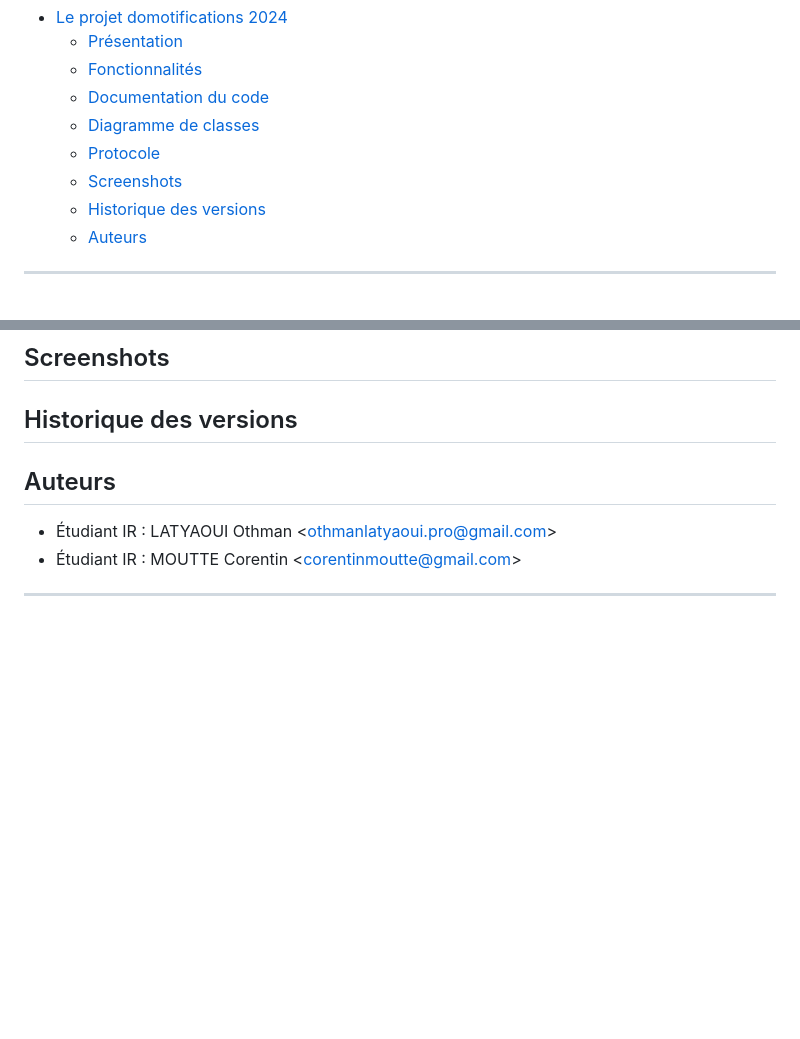
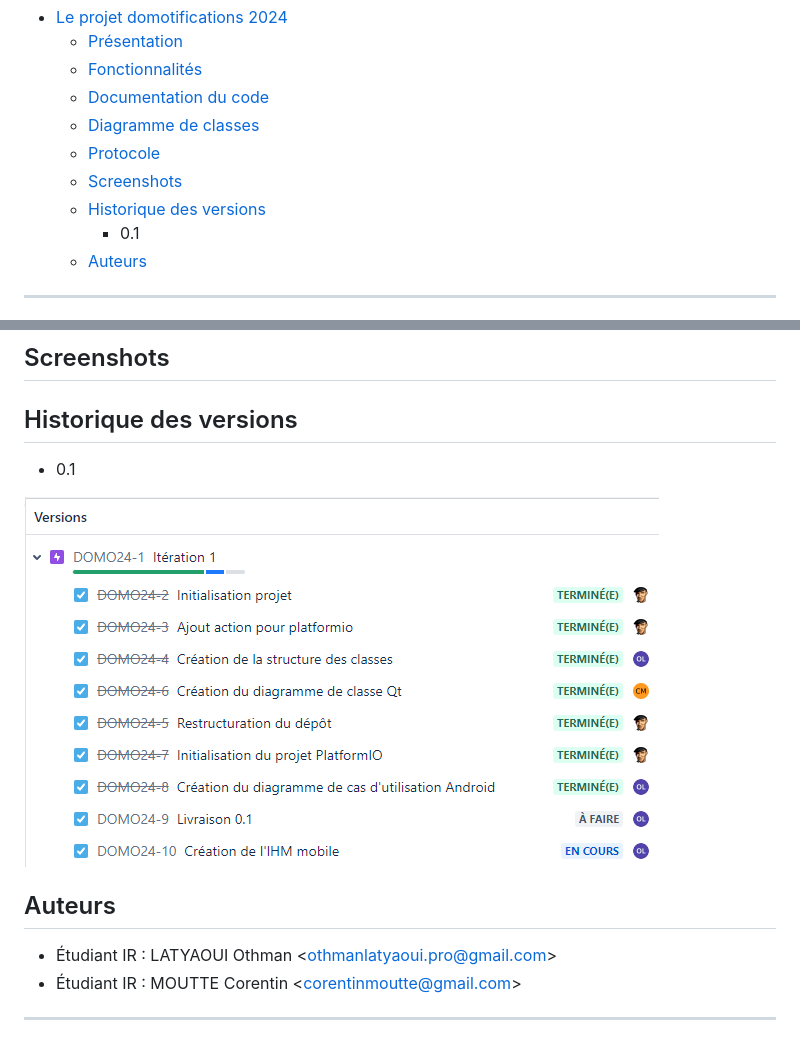
Before and after one commit to btssn-lasalle-84/domotifications-2024, a Markdown page: README.md, 2 parts joined by grey strips. Rendered like a GitHub page; pictures changed too: images/jira.PNG (added); blank space fills up the shorter version.

```diff
--- a/README.md
+++ b/README.md
@@ -12,6 +12,7 @@
   - [Protocole](#protocole)
   - [Screenshots](#screenshots)
   - [Historique des versions](#historique-des-versions)
+    - 0.1
   - [Auteurs](#auteurs)
 
 ---
@@ -44,6 +60,9 @@ https://btssn-lasalle-84.github.io/domotifications-2024/
 
 ## Historique des versions
 
+- 0.1
+
+![alt text](images/jira.PNG)
 
 ## Auteurs
 
```
Also changed, not shown: other parts of README.md (+15 -0 lines), images/diagramme-cas-utilisation.PNG (added), images/modules.png (added).
